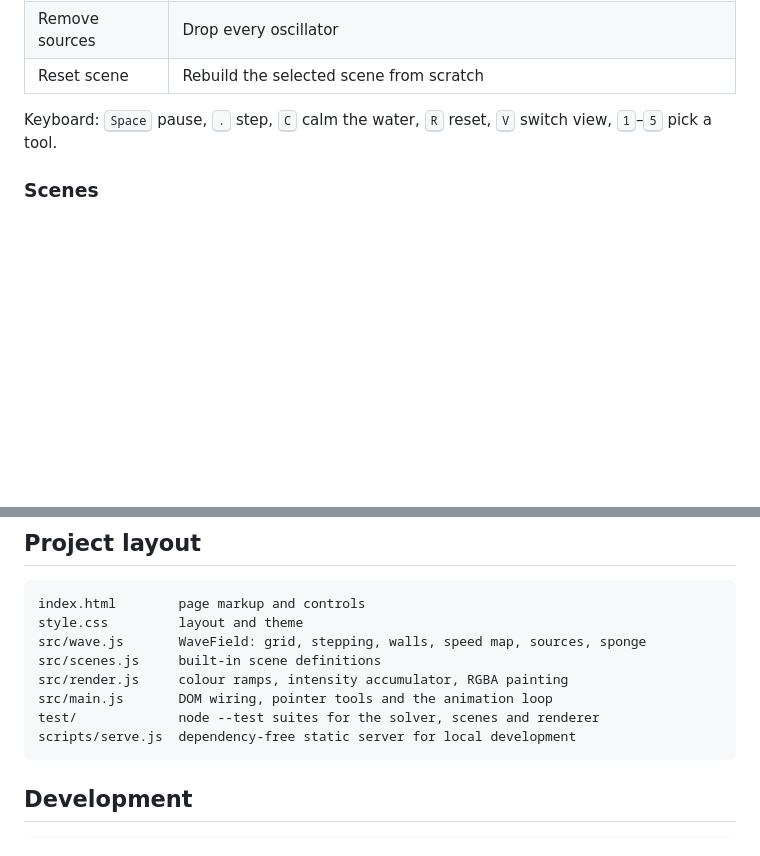
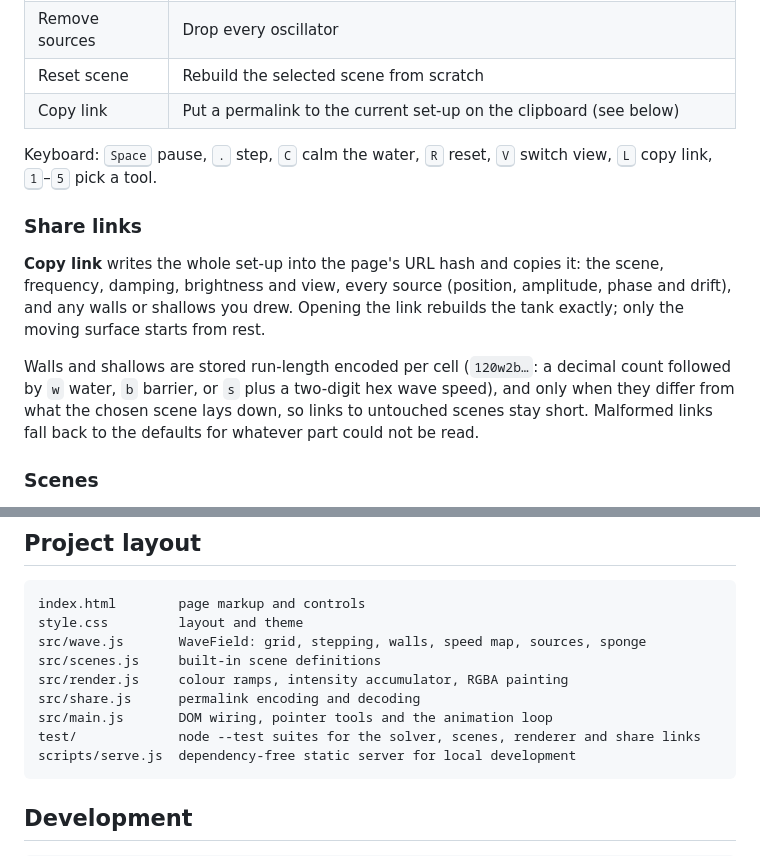
Before and after one commit to fushanbobfan/ripplefield, a Markdown page: README.md, 2 parts joined by grey strips. GitHub-like rendering; blank space fills up the shorter version.

Commit message:
Document share links

````diff
--- a/README.md
+++ b/README.md
@@ -43,10 +43,24 @@ static server works too.
 | Calm water | Zero the surface but keep sources, walls and shallows |
 | Remove sources | Drop every oscillator |
 | Reset scene | Rebuild the selected scene from scratch |
+| Copy link | Put a permalink to the current set-up on the clipboard (see below) |
 
 Keyboard: <kbd>Space</kbd> pause, <kbd>.</kbd> step, <kbd>C</kbd> calm the
-water, <kbd>R</kbd> reset, <kbd>V</kbd> switch view, <kbd>1</kbd>–<kbd>5</kbd>
-pick a tool.
+water, <kbd>R</kbd> reset, <kbd>V</kbd> switch view, <kbd>L</kbd> copy link,
+<kbd>1</kbd>–<kbd>5</kbd> pick a tool.
+
+### Share links
+
+**Copy link** writes the whole set-up into the page's URL hash and copies it:
+the scene, frequency, damping, brightness and view, every source (position,
+amplitude, phase and drift), and any walls or shallows you drew. Opening the
+link rebuilds the tank exactly; only the moving surface starts from rest.
+
+Walls and shallows are stored run-length encoded per cell (`120w2b…`: a
+decimal count followed by `w` water, `b` barrier, or `s` plus a two-digit hex
+wave speed), and only when they differ from what the chosen scene lays down,
+so links to untouched scenes stay short. Malformed links fall back to the
+defaults for whatever part could not be read.
 
 ### Scenes
 
@@ -111,8 +125,9 @@ style.css         layout and theme
 src/wave.js       WaveField: grid, stepping, walls, speed map, sources, sponge
 src/scenes.js     built-in scene definitions
 src/render.js     colour ramps, intensity accumulator, RGBA painting
+src/share.js      permalink encoding and decoding
 src/main.js       DOM wiring, pointer tools and the animation loop
-test/             node --test suites for the solver, scenes and renderer
+test/             node --test suites for the solver, scenes, renderer and share links
 scripts/serve.js  dependency-free static server for local development
 ```
 
````
